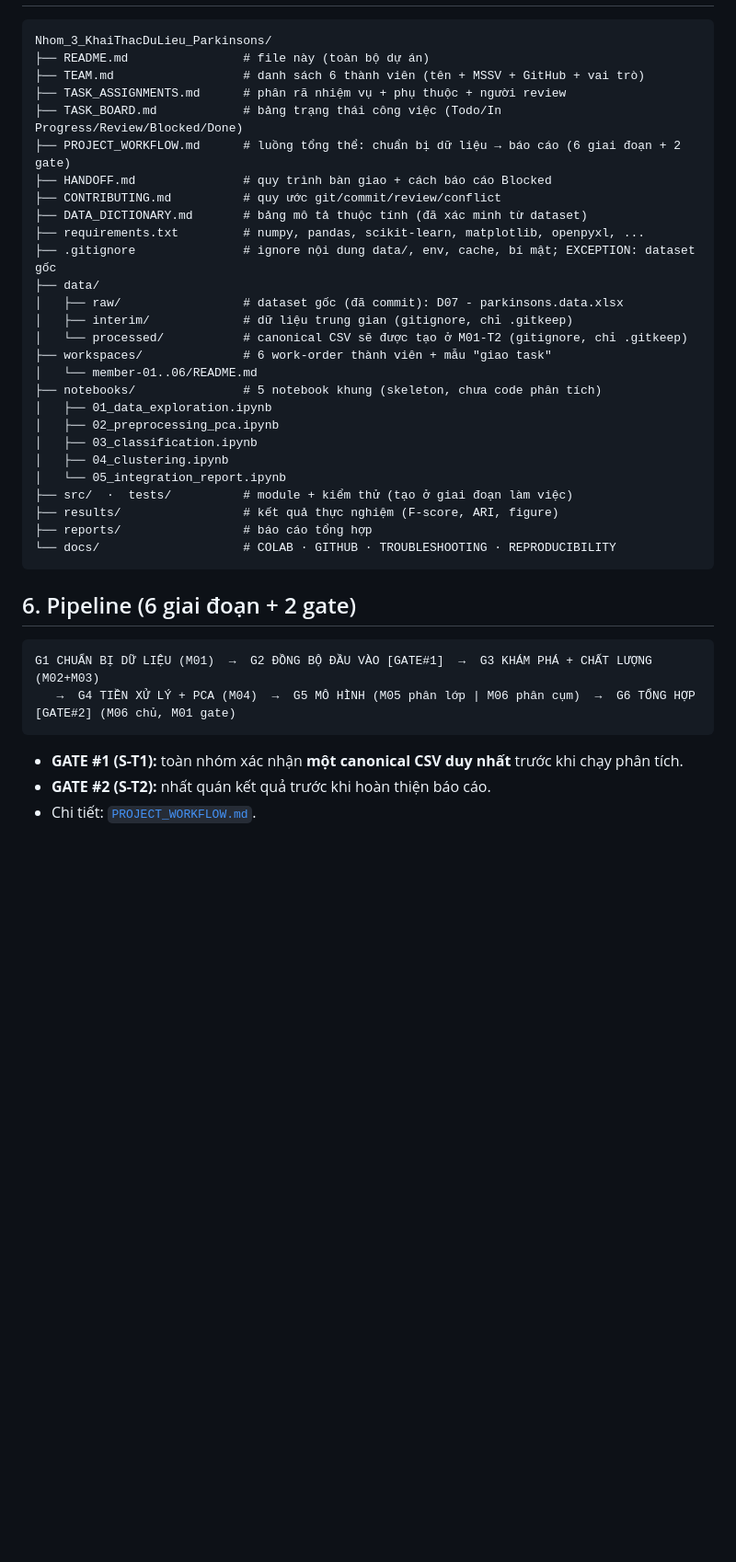
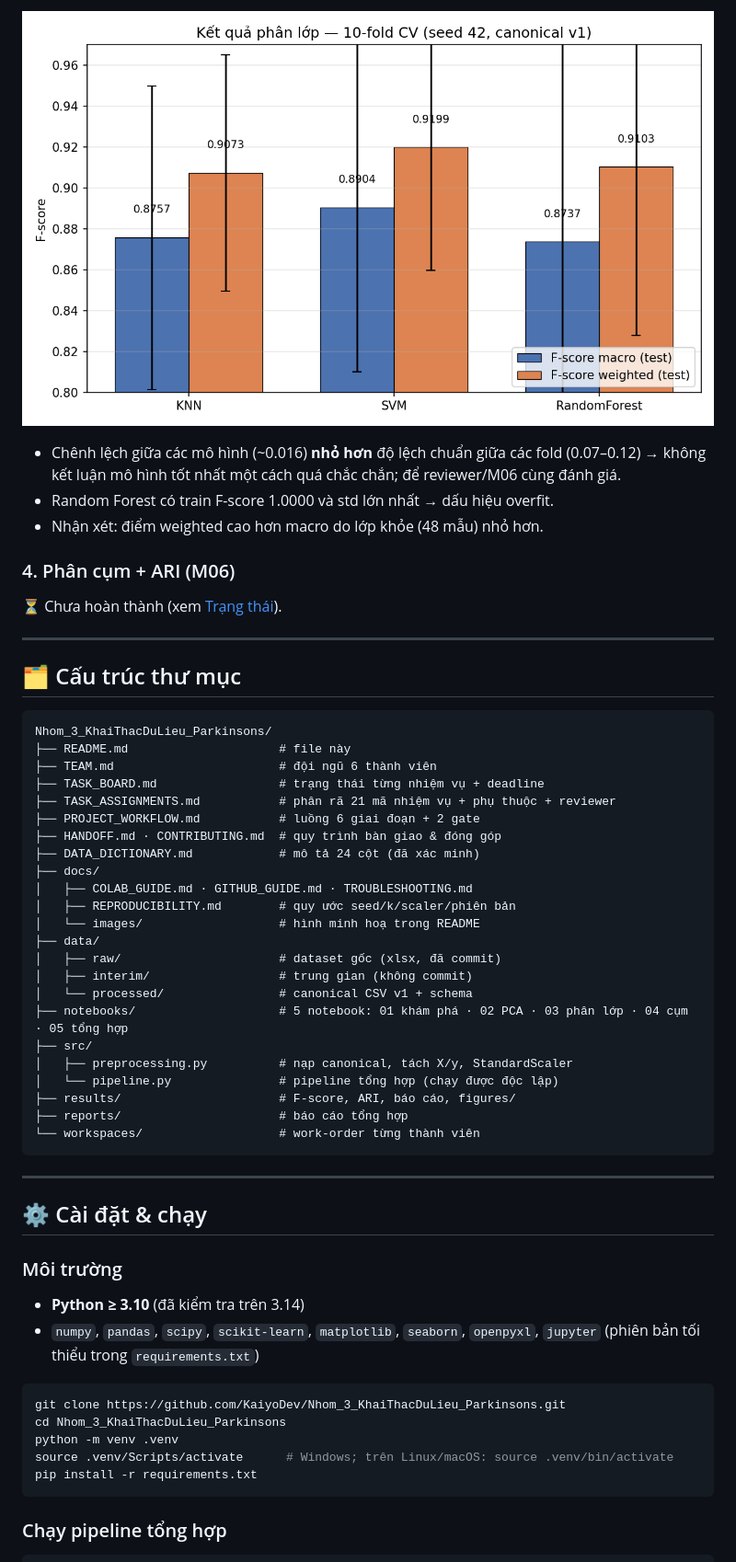
Before and after one commit to KaiyoDev/Nhom_3_KhaiThacDuLieu_Parkinsons, a Markdown page: README.md, the part around one of its changes. Shown at 92% size. GitHub-like rendering; pictures changed too: docs/images/f1_scores.png (added); blank space fills up the shorter version.

Commit message:
docs(readme): viet lai README chuan du an lon (about, bieu do, hinh minh hoa)

````diff
--- a/README.md
+++ b/README.md
@@ -55,42 +146,61 @@ Nguồn danh sách: [`TEAM.md`](TEAM.md).
+![F-score 3 mô hình](docs/images/f1_scores.png)
+
+- Chênh lệch giữa các mô hình (~0.016) **nhỏ hơn** độ lệch chuẩn giữa các fold (0.07–0.12) →
+  không kết luận mô hình tốt nhất một cách quá chắc chắn; để reviewer/M06 cùng đánh giá.
+- Random Forest có train F-score 1.0000 và std lớn nhất → dấu hiệu overfit.
+- Nhận xét: điểm weighted cao hơn macro do lớp khỏe (48 mẫu) nhỏ hơn.
+
+### 4. Phân cụm + ARI (M06)
+
+⏳ Chưa hoàn thành (xem [Trạng thái](#-trạng-thái--deadline)).
+
+---
+
+## 🗂️ Cấu trúc thư mục
 
 ```text
 Nhom_3_KhaiThacDuLieu_Parkinsons/
-├── README.md                # file này (toàn bộ dự án)
-├── TEAM.md                  # danh sách 6 thành viên (tên + MSSV + GitHub + vai trò)
-├── TASK_ASSIGNMENTS.md      # phân rã nhiệm vụ + phụ thuộc + người review
-├── TASK_BOARD.md            # bảng trạng thái công việc (Todo/In Progress/Review/Blocked/Done)
-├── PROJECT_WORKFLOW.md      # luồng tổng thể: chuẩn bị dữ liệu → báo cáo (6 giai đoạn + 2 gate)
-├── HANDOFF.md               # quy trình bàn giao + cách báo cáo Blocked
-├── CONTRIBUTING.md          # quy ước git/commit/review/conflict
-├── DATA_DICTIONARY.md       # bảng mô tả thuộc tính (đã xác minh từ dataset)
-├── requirements.txt         # numpy, pandas, scikit-learn, matplotlib, openpyxl, ...
-├── .gitignore               # ignore nội dung data/, env, cache, bí mật; EXCEPTION: dataset gốc
+├── README.md                     # file này
+├── TEAM.md                       # đội ngũ 6 thành viên
+├── TASK_BOARD.md                 # trạng thái từng nhiệm vụ + deadline
+├── TASK_ASSIGNMENTS.md           # phân rã 21 mã nhiệm vụ + phụ thuộc + reviewer
+├── PROJECT_WORKFLOW.md           # luồng 6 giai đoạn + 2 gate
+├── HANDOFF.md · CONTRIBUTING.md  # quy trình bàn giao & đóng góp
+├── DATA_DICTIONARY.md            # mô tả 24 cột (đã xác minh)
+├── docs/
+│   ├── COLAB_GUIDE.md · GITHUB_GUIDE.md · TROUBLESHOOTING.md
+│   ├── REPRODUCIBILITY.md        # quy ước seed/k/scaler/phiên bản
+│   └── images/                   # hình minh hoạ trong README
 ├── data/
-│   ├── raw/                 # dataset gốc (đã commit): D07 - parkinsons.data.xlsx
-│   ├── interim/             # dữ liệu trung gian (gitignore, chỉ .gitkeep)
-│   └── processed/           # canonical CSV sẽ được tạo ở M01-T2 (gitignore, chỉ .gitkeep)
-├── workspaces/              # 6 work-order thành viên + mẫu "giao task"
-│   └── member-01..06/README.md
-├── notebooks/               # 5 notebook khung (skeleton, chưa code phân tích)
-│   ├── 01_data_exploration.ipynb
-│   ├── 02_preprocessing_pca.ipynb
-│   ├── 03_classification.ipynb
-│   ├── 04_clustering.ipynb
-│   └── 05_integration_report.ipynb
-├── src/  ·  tests/          # module + kiểm thử (tạo ở giai đoạn làm việc)
-├── results/                 # kết quả thực nghiệm (F-score, ARI, figure)
-├── reports/                 # báo cáo tổng hợp
-└── docs/                    # COLAB · GITHUB · TROUBLESHOOTING · REPRODUCIBILITY
+│   ├── raw/                      # dataset gốc (xlsx, đã commit)
+│   ├── interim/                  # trung gian (không commit)
+│   └── processed/                # canonical CSV v1 + schema
+├── notebooks/                    # 5 notebook: 01 khám phá · 02 PCA · 03 phân lớp · 04 cụm · 05 tổng hợp
+├── src/
+│   ├── preprocessing.py          # nạp canonical, tách X/y, StandardScaler
+│   └── pipeline.py               # pipeline tổng hợp (chạy được độc lập)
+├── results/                      # F-score, ARI, báo cáo, figures/
+├── reports/                      # báo cáo tổng hợp
+└── workspaces/                   # work-order từng thành viên
 ```
 
-## 6. Pipeline (6 giai đoạn + 2 gate)
+---
 
-```text
-G1 CHUẨN BỊ DỮ LIỆU (M01)  →  G2 ĐỒNG BỘ ĐẦU VÀO [GATE#1]  →  G3 KHÁM PHÁ + CHẤT LƯỢNG (M02+M03)
-   →  G4 TIỀN XỬ LÝ + PCA (M04)  →  G5 MÔ HÌNH (M05 phân lớp | M06 phân cụm)  →  G6 TỔNG HỢP [GATE#2] (M06 chủ, M01 gate)
+## ⚙️ Cài đặt & chạy
+
+### Môi trường
+
+- **Python ≥ 3.10** (đã kiểm tra trên 3.14)
+- `numpy`, `pandas`, `scipy`, `scikit-learn`, `matplotlib`, `seaborn`, `openpyxl`, `jupyter`
+  (phiên bản tối thiểu trong `requirements.txt`)
+
+```bash
+git clone https://github.com/KaiyoDev/Nhom_3_KhaiThacDuLieu_Parkinsons.git
+cd Nhom_3_KhaiThacDuLieu_Parkinsons
+python -m venv .venv
+source .venv/Scripts/activate      # Windows; trên Linux/macOS: source .venv/bin/activate
+pip install -r requirements.txt
 ```
 
-- **GATE #1 (S-T1):** toàn nhóm xác nhận **một canonical CSV duy nhất** trước khi chạy phân tích.
-- **GATE #2 (S-T2):** nhất quán kết quả trước khi hoàn thiện báo cáo.
-- Chi tiết: [`PROJECT_WORKFLOW.md`](PROJECT_WORKFLOW.md).
+### Chạy pipeline tổng hợp
 
````
Also changed, not shown: other parts of README.md (+207 -164 lines), docs/images/eda_summary.png (added).
